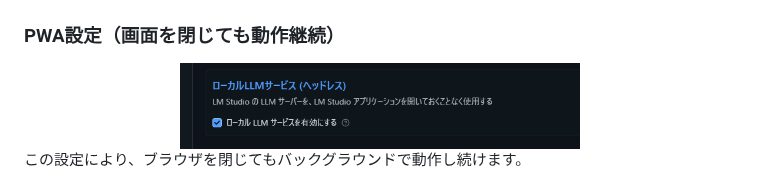
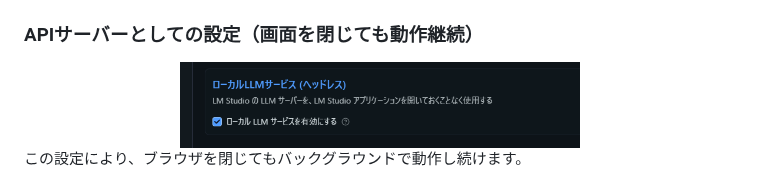
Before and after one commit to tomomo086/Recipe_SLM, a Markdown page: README.md, the part around the change. Drawn GitHub-style.

```diff
--- a/README.md
+++ b/README.md
@@ -101,7 +101,7 @@
   <img src="photo/システムプロンプト.png" alt="システムプロンプト設定" width="500"/>
 </div>
 
-### PWA設定（画面を閉じても動作継続）
+### APIサーバーとしての設定（画面を閉じても動作継続）
 
 <div align="center">
   <img src="photo/画面を閉じても起動したままにできる証拠の設定.png" alt="APIの参照先として起動したままにできる" width="400"/>
```
